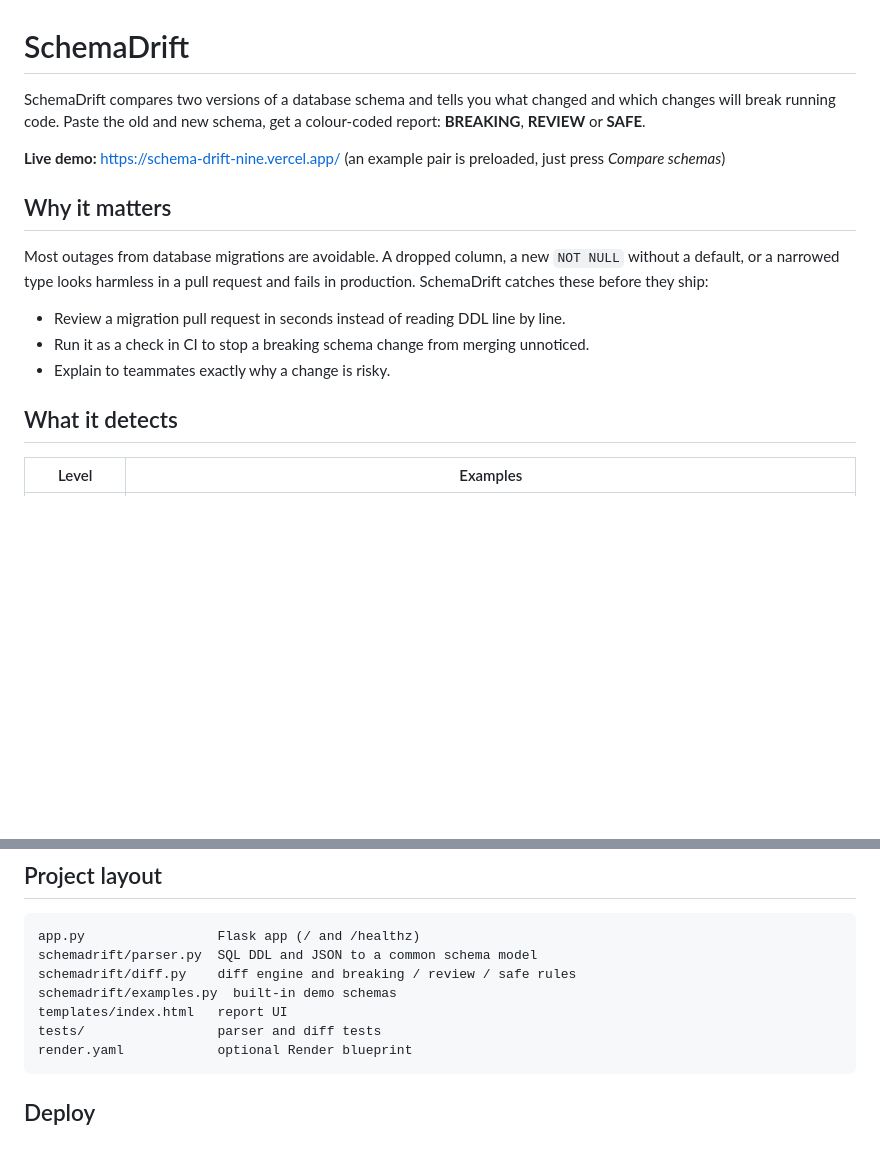
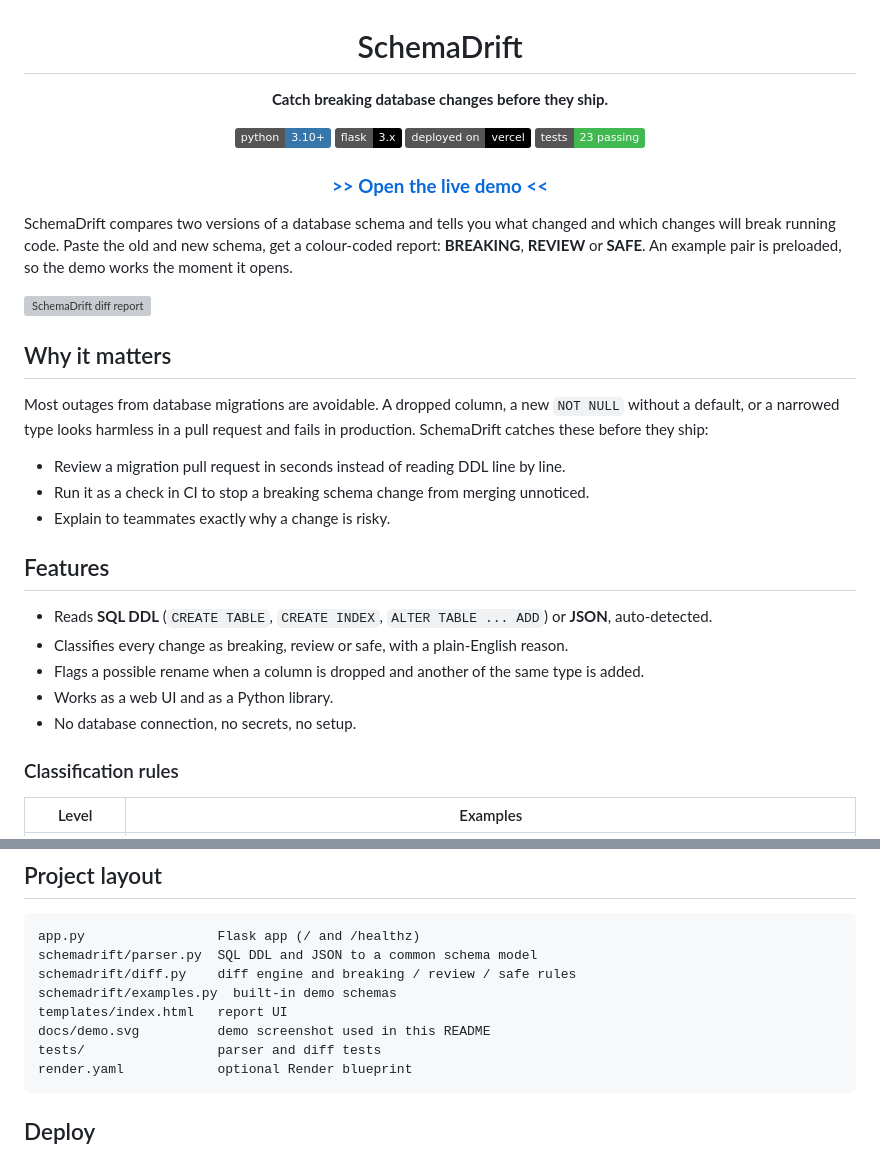
Before and after one commit to ChethankumarGS/SchemaDrift, a Markdown page: README.md, 2 parts joined by grey strips. Drawn GitHub-style; badges without logos; blank space fills up the shorter version; grey boxes are pictures that could not be loaded.

Commit message:
docs: polish README with badges and demo screenshot
Updated README to enhance clarity and add demo information.

````diff
--- a/README.md
+++ b/README.md
@@ -1,8 +3,19 @@
 # SchemaDrift
 
-SchemaDrift compares two versions of a database schema and tells you what changed and which changes will break running code. Paste the old and new schema, get a colour-coded report: **BREAKING**, **REVIEW** or **SAFE**.
+**Catch breaking database changes before they ship.**
 
-**Live demo:** https://schema-drift-nine.vercel.app/ (an example pair is preloaded, just press *Compare schemas*)
+![Python](https://img.shields.io/badge/python-3.10%2B-3776AB?logo=python&logoColor=white)
+![Flask](https://img.shields.io/badge/flask-3.x-000000?logo=flask&logoColor=white)
+![Deployed on Vercel](https://img.shields.io/badge/deployed%20on-vercel-000000?logo=vercel&logoColor=white)
+![Tests](https://img.shields.io/badge/tests-23%20passing-3fb950)
+
+### [**>> Open the live demo <<**](https://schema-drift-nine.vercel.app/)
+
+</div>
+
+SchemaDrift compares two versions of a database schema and tells you what changed and which changes will break running code. Paste the old and new schema, get a colour-coded report: **BREAKING**, **REVIEW** or **SAFE**. An example pair is preloaded, so the demo works the moment it opens.
+
+![SchemaDrift diff report](docs/demo.svg)
 
 ## Why it matters
 
@@ -12,7 +25,15 @@ Most outages from database migrations are avoidable. A dropped column, a new `NO
 - Run it as a check in CI to stop a breaking schema change from merging unnoticed.
 - Explain to teammates exactly why a change is risky.
 
-## What it detects
+## Features
+
+- Reads **SQL DDL** (`CREATE TABLE`, `CREATE INDEX`, `ALTER TABLE ... ADD`) or **JSON**, auto-detected.
+- Classifies every change as breaking, review or safe, with a plain-English reason.
+- Flags a possible rename when a column is dropped and another of the same type is added.
+- Works as a web UI and as a Python library.
+- No database connection, no secrets, no setup.
+
+### Classification rules
 
 | Level | Examples |
 |---|---|
@@ -94,6 +115,7 @@ schemadrift/parser.py  SQL DDL and JSON to a common schema model
 schemadrift/diff.py    diff engine and breaking / review / safe rules
 schemadrift/examples.py  built-in demo schemas
 templates/index.html   report UI
+docs/demo.svg          demo screenshot used in this README
 tests/                 parser and diff tests
 render.yaml            optional Render blueprint
 ```
````
Also changed, not shown: other parts of README.md (+2 -0 lines).
